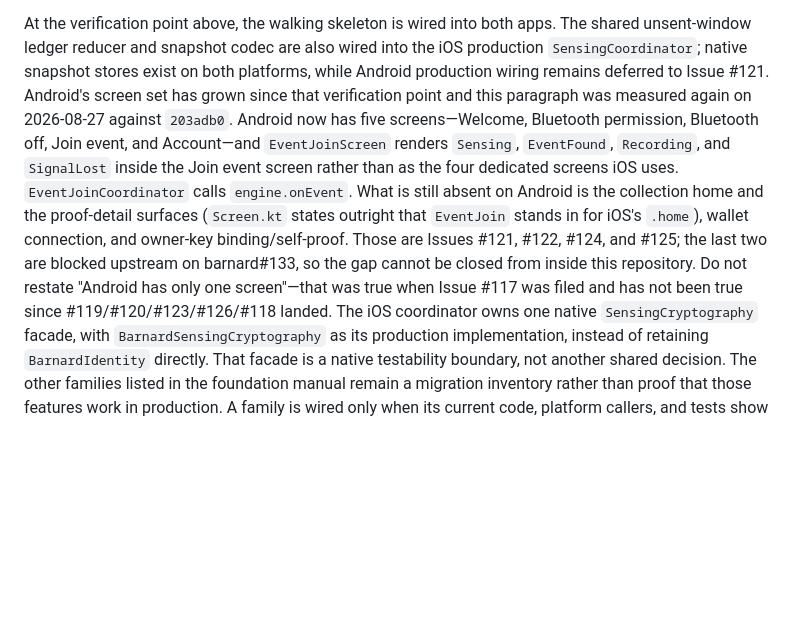
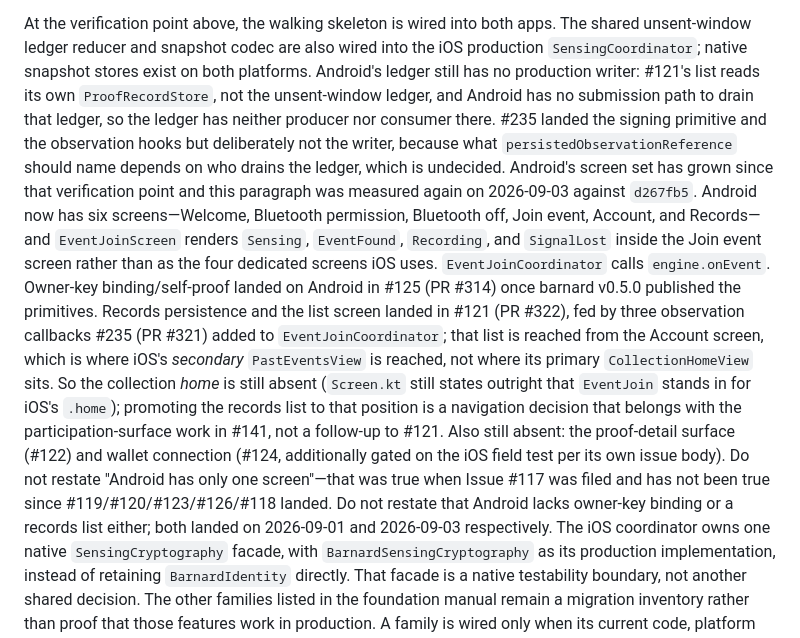
Before and after one commit to levarac/beid, a Markdown page: AGENTS.md, the part around the change. Drawn GitHub-style; blank space fills up the shorter version.

Commit message:
docs: AGENTS.md の Android 現状記述を #121 / #125 着地後の実態へ更新する
`AGENTS.md` の現状段落は 2026-08-27 の `203adb0` を最後に測っておらず、
その後に着地した #125(PR #314)と #121(PR #322)で古くなっていた。
この段落は「今 Android に何が無いか」の正本として参照されるため、古いまま
だと着手判断を誤らせる。

- 画面数を 5 から 6 へ(`Records` が増えた)。`Screen.kt` を数えて確認した
- owner key の binding / self-proof を「まだ無い」から「#125 で着地」へ
- 記録の永続化と一覧を「まだ無い」から「#121 で着地、#235 のフック経由」へ
- 一覧の到達経路が iOS の**二次**画面(`PastEventsView`)と同じ位置であり、
  **primary の `CollectionHomeView` とは違う**ことを明記した。collection
  home へ昇格させるかは #141(参加サーフェス)側の navigation 判断であって
  #121 の続きではない
- 台帳に production writer が無い理由を書いた。#121 の一覧は自前の
  `ProofRecordStore` を読み、台帳を読まない。Android に提出経路も無いため
  producer も consumer も無く、`persistedObservationReference` が何を指すべき
  かは「誰が drain するか」に依存して未決である
- 「Android には owner key binding も記録一覧も無い」と書き直さないよう、
  既存の「1 画面しかない」注意書きと同じ形で釘を刺した

測定点: `d267fb5`(2026-09-03)。

Co-Authored-By: Claude Opus 5 <noreply@anthropic.com>
Claude-Session: https://claude.ai/code/session_01L3hfSL4reamAf2xCyiJDKA

```diff
--- a/AGENTS.md
+++ b/AGENTS.md
@@ -47,20 +47,33 @@ change. Repository-wide safety and delivery rules in this file still apply.
 At the verification point above, the walking skeleton is wired into both apps.
 The shared unsent-window ledger reducer and snapshot codec are also wired into
 the iOS production `SensingCoordinator`; native snapshot stores exist on both
-platforms, while Android production wiring remains deferred to Issue #121.
+platforms. Android's ledger still has no production writer: #121's list reads
+its own `ProofRecordStore`, not the unsent-window ledger, and Android has no
+submission path to drain that ledger, so the ledger has neither producer nor
+consumer there. #235 landed the signing primitive and the observation hooks
+but deliberately not the writer, because what `persistedObservationReference`
+should name depends on who drains the ledger, which is undecided.
 Android's screen set has grown since that verification point and this
-paragraph was measured again on 2026-08-27 against `203adb0`. Android now has
-five screens—Welcome, Bluetooth permission, Bluetooth off, Join event, and
-Account—and `EventJoinScreen` renders `Sensing`, `EventFound`, `Recording`,
+paragraph was measured again on 2026-09-03 against `d267fb5`. Android now has
+six screens—Welcome, Bluetooth permission, Bluetooth off, Join event, Account,
+and Records—and `EventJoinScreen` renders `Sensing`, `EventFound`, `Recording`,
 and `SignalLost` inside the Join event screen rather than as the four
 dedicated screens iOS uses. `EventJoinCoordinator` calls `engine.onEvent`.
-What is still absent on Android is the collection home and the proof-detail
-surfaces (`Screen.kt` states outright that `EventJoin` stands in for iOS's
-`.home`), wallet connection, and owner-key binding/self-proof. Those are
-Issues #121, #122, #124, and #125; the last two are blocked upstream on
-barnard#133, so the gap cannot be closed from inside this repository.
+Owner-key binding/self-proof landed on Android in #125 (PR #314) once barnard
+v0.5.0 published the primitives. Records persistence and the list screen
+landed in #121 (PR #322), fed by three observation callbacks #235 (PR #321)
+added to `EventJoinCoordinator`; that list is reached from the Account screen,
+which is where iOS's *secondary* `PastEventsView` is reached, not where its
+primary `CollectionHomeView` sits. So the collection *home* is still absent
+(`Screen.kt` still states outright that `EventJoin` stands in for iOS's
+`.home`); promoting the records list to that position is a navigation decision
+that belongs with the participation-surface work in #141, not a follow-up to
+#121. Also still absent: the proof-detail surface (#122) and wallet connection
+(#124, additionally gated on the iOS field test per its own issue body).
 Do not restate "Android has only one screen"—that was true when Issue #117
 was filed and has not been true since #119/#120/#123/#126/#118 landed.
+Do not restate that Android lacks owner-key binding or a records list either;
+both landed on 2026-09-01 and 2026-09-03 respectively.
 The iOS coordinator owns one native `SensingCryptography` facade, with
 `BarnardSensingCryptography` as its production implementation, instead of
 retaining `BarnardIdentity` directly. That facade is a native testability
```
